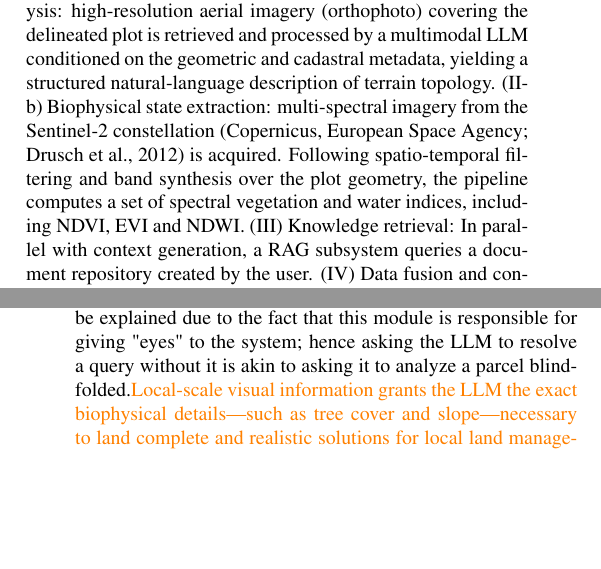
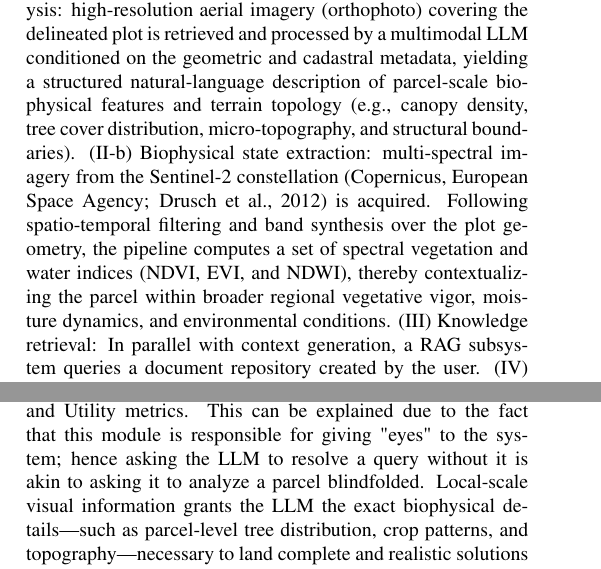
Before and after one commit to juancc-ctic/Evaluation-Framework-for-Multimodal-Language-Models-Applied-to-Geospatial-Open-Data-in-Agriculture, a LaTeX paper (main.tex): two parts of the columns of pages 2 and 7 of 16, joined at a grey line, cut so that both start at the same text, the shorter picture padded with empty space. Compiled offline with pdfLaTeX.

Commit message:
integrated comments

```diff
--- a/main.tex
+++ b/main.tex
@@ -212,7 +212,7 @@ The remainder of this article is structured as follows: Section~\ref{sec:Methods
 \end{figure*}
 
 \subsection{System Architecture and Overview}
-The system to be evaluated integrates heterogeneous geospatial, remote sensing, and agronomic domain knowledge into a unified data processing pipeline to ground the reasoning of a LLM. As illustrated in Fig.~\ref{fig:architecture}, the architecture is structured into two primary layers: the \textit{User Interface} and the \textit{Backend Processing} pipeline. The core objective is to enrich the user's inquiry regarding a specific agricultural plot with multi-modal and biophysical context. The execution pipeline proceeds through five coordinated stages: (I) Plot Info Retrieval: The user provides a target plot identifier along with a natural language query. The system queries the geographic information system registry (SIGPAC; \citealp{rd1047_2022}) to retrieve plot-level attributes—including slope, elevation, surface area, perimeter, and registered land use—along with its georeferenced boundary geometry (encoded as GeoJSON). Hereafter, this piece of context is regarded as Plot Data. (II) Context Retrieval: exploiting the extracted plot geometry, this module orchestrates two parallel multi-modal processing workflows: (II-a) Visual terrain analysis: high-resolution aerial imagery (orthophoto) covering the delineated plot is retrieved and processed by a multimodal LLM conditioned on the geometric and cadastral metadata, yielding a structured natural-language description of terrain topology. (II-b) Biophysical state extraction: multi-spectral imagery from the Sentinel-2 constellation (Copernicus, European Space Agency; \citealp{drusch_sentinel2_2012}) is acquired. Following spatio-temporal filtering and band synthesis over the plot geometry, the pipeline computes a set of spectral vegetation and water indices, including NDVI, EVI and NDWI. (III) Knowledge retrieval: In parallel with context generation, a RAG subsystem queries a document repository created by the user. (IV) Data fusion and context aggregation: The diverse data modalities—cadastral metadata, MLLM-derived terrain descriptions, remote sensing spectral indices, and retrieved textual context—are aligned and harmonized within an aggregator. (V) Answer generation: the synthesized prompt is fed to the central reasoning LLM, which integrates the holistic parcel profile to formulate the final recommendations delivered back to the user. For further details on the inference framework and technical hardware and software implementations, see \cite{juan_2025}.
+The system to be evaluated integrates heterogeneous geospatial, remote sensing, and agronomic domain knowledge into a unified data processing pipeline to ground the reasoning of a LLM. As illustrated in Fig.~\ref{fig:architecture}, the architecture is structured into two primary layers: the \textit{User Interface} and the \textit{Backend Processing} pipeline. The core objective is to enrich the user's inquiry regarding a specific agricultural plot with multi-modal and biophysical context. The execution pipeline proceeds through five coordinated stages: (I) Plot Info Retrieval: The user provides a target plot identifier along with a natural language query. The system queries the geographic information system registry (SIGPAC; \citealp{rd1047_2022}) to retrieve plot-level attributes—including slope, elevation, surface area, perimeter, and registered land use—along with its georeferenced boundary geometry (encoded as GeoJSON). Hereafter, this piece of context is regarded as Plot Data. (II) Context Retrieval: exploiting the extracted plot geometry, this module orchestrates two parallel multi-modal processing workflows: (II-a) Visual terrain analysis: high-resolution aerial imagery (orthophoto) covering the delineated plot is retrieved and processed by a multimodal LLM conditioned on the geometric and cadastral metadata, yielding a structured natural-language description of parcel-scale biophysical features and terrain topology (e.g., canopy density, tree cover distribution, micro-topography, and structural boundaries). (II-b) Biophysical state extraction: multi-spectral imagery from the Sentinel-2 constellation (Copernicus, European Space Agency; \citealp{drusch_sentinel2_2012}) is acquired. Following spatio-temporal filtering and band synthesis over the plot geometry, the pipeline computes a set of spectral vegetation and water indices (NDVI, EVI, and NDWI), thereby contextualizing the parcel within broader regional vegetative vigor, moisture dynamics, and environmental conditions. (III) Knowledge retrieval: In parallel with context generation, a RAG subsystem queries a document repository created by the user. (IV) Data fusion and context aggregation: The diverse data modalities—cadastral metadata, MLLM-derived terrain descriptions, remote sensing spectral indices, and retrieved textual context—are aligned and harmonized within an aggregator. (V) Answer generation: the synthesized prompt is fed to the central reasoning LLM, which integrates the holistic parcel profile to formulate the final recommendations delivered back to the user. For further details on the inference framework and technical hardware and software implementations, see \cite{juan_2025}.
 
 \subsection{Evaluation Framework}
 
@@ -492,7 +492,7 @@ Firstly, Table \ref{tab:results_broad} presents the average evaluation scores ac
 	\label{fig:shapleys_queries_2}
 \end{figure*}
 
-The true analytical depth of this methodology emerges when examining the ablation study. Fig. \ref{fig:results} illustrates the performance variations across the different architectural configurations, grouped by the active status of the individual modules (Satellite, Orthophoto, and RAG). A preliminary visual inspection of these configurations immediately suggests that certain modules possess a more dominant influence on the final response quality than others. To rigorously quantify these visual trends and map the exact marginal contribution of each module, we analyze the calculated Shapley values, computed as presented in the previous section. As depicted in the boxplots of Fig.~\ref{fig:shapleys}, the distribution of these values reveals distinct behavioral profiles for the three modules. In this framework, values to the right of zero indicate a positive contribution to the response quality, zero implies a neutral impact, and negative values denote a detrimental effect, meaning the inclusion of the module degraded the output. The Orthophoto module ($M_O$) emerges as the most critical contributor to the system's success. As shown in the distributions, its inclusion can add up to 2 to 3 points (on a 5-point scale) to the Completeness and Utility metrics. This can be explained due to the fact that this module is responsible for giving "eyes" to the system; hence asking the LLM to resolve a query without it is akin to asking it to analyze a parcel blindfolded.\textcolor{orange}{Local-scale visual information grants the LLM the exact biophysical details—such as tree cover and slope—necessary to land complete and realistic solutions for local land management \cite{malek2019local}.}. The Satellite module ($M_S$) also consistently yields positive Shapley values, contributing reliably, although more moderately, to the outputs.\textcolor{orange}{Instead of local visual details, spectral indices combined with geographic coordinates provide a general picture of the regional climate setting, connecting macro-level environmental systems with practical land management \cite{cash2000linking}.} In  contrast, the RAG module ($M_R$) exhibits the most complex and nuanced behavior. While it provides positive contributions in specific scenarios, it frequently registers negative Shapley values, indicating that its activation penalized the response quality. This phenomenon is consistent with the fundamental mechanics of Retrieval-Augmented Generation, as RAG is heavily dependent on the availability of relevant external documentation and the semantic similarity between the user's query and the knowledge base. Therefore, when a query targets a topic with scarce or irrelevant documentation, the retrieval pipeline injects noise into the prompt context, confusing the LLM and degrading its output. Furthermore, unlike the visual modules (which are deterministically invoked whenever enabled), the RAG module's operation is non-deterministic; its actual utilization relies on the LLM's internal triage capabilities and the effectiveness of the semantic rerankers, making it more volatile. The numerical values of these insights is fully detailed in Table \ref{tab:shapley_extensive} (Appendix A), which catalogues the Shapley values and introduces the previously defined \textit{Global Delta} ($\Delta_{global}$). By analyzing this aggregate metric, we can definitively quantify the overarching value of the context-amplified architecture. For instance, the data demonstrates that, on average, the generated responses are 1.625 points out of 5 (a direct 32$\%$) more useful strictly as a result of integrating the external, multi-domain context compared to relying solely on the foundational model's knowledge.
+The true analytical depth of this methodology emerges when examining the ablation study. Fig. \ref{fig:results} illustrates the performance variations across the different architectural configurations, grouped by the active status of the individual modules (Satellite, Orthophoto, and RAG). A preliminary visual inspection of these configurations immediately suggests that certain modules possess a more dominant influence on the final response quality than others. To rigorously quantify these visual trends and map the exact marginal contribution of each module, we analyze the calculated Shapley values, computed as presented in the previous section. As depicted in the boxplots of Fig.~\ref{fig:shapleys}, the distribution of these values reveals distinct behavioral profiles for the three modules. In this framework, values to the right of zero indicate a positive contribution to the response quality, zero implies a neutral impact, and negative values denote a detrimental effect, meaning the inclusion of the module degraded the output. The Orthophoto module ($M_O$) emerges as the most critical contributor to the system's success. As shown in the distributions, its inclusion can add up to 2 to 3 points (on a 5-point scale) to the Completeness and Utility metrics. This can be explained due to the fact that this module is responsible for giving "eyes" to the system; hence asking the LLM to resolve a query without it is akin to asking it to analyze a parcel blindfolded. Local-scale visual information grants the LLM the exact biophysical details—such as parcel-level tree distribution, crop patterns, and topography—necessary to land complete and realistic solutions for local land managers (\cite{malek2019local}). The Satellite module ($M_S$) also consistently yields positive Shapley values, contributing reliably, although more moderately, to the outputs. Instead of local visual details, spectral indices combined with geographic coordinates provide a general picture of the regional climate setting, connecting macro-level environmental systems with practical land management (\cite{cash2000linking}). In  contrast, the RAG module ($M_R$) exhibits the most complex and nuanced behavior. While it provides positive contributions in specific scenarios, it frequently registers negative Shapley values, indicating that its activation penalized the response quality. This phenomenon is consistent with the fundamental mechanics of Retrieval-Augmented Generation, as RAG is heavily dependent on the availability of relevant external documentation and the semantic similarity between the user's query and the knowledge base. Therefore, when a query targets a topic with scarce or irrelevant documentation, the retrieval pipeline injects noise into the prompt context, confusing the LLM and degrading its output. Furthermore, unlike the visual modules (which are deterministically invoked whenever enabled), the RAG module's operation is non-deterministic; its actual utilization relies on the LLM's internal triage capabilities and the effectiveness of the semantic rerankers, making it more volatile. The numerical values of these insights is fully detailed in Table \ref{tab:shapley_extensive} (Appendix A), which catalogues the Shapley values and introduces the previously defined \textit{Global Delta} ($\Delta_{global}$). By analyzing this aggregate metric, we can definitively quantify the overarching value of the context-amplified architecture. For instance, the data demonstrates that, on average, the generated responses are 1.625 points out of 5 (a direct 32$\%$) more useful strictly as a result of integrating the external, multi-domain context compared to relying solely on the foundational model's knowledge.
 
 
 % \begin{figure}[h!]
```
Also changed, not shown: main.tex (8 more changed lines), 1 other file.
